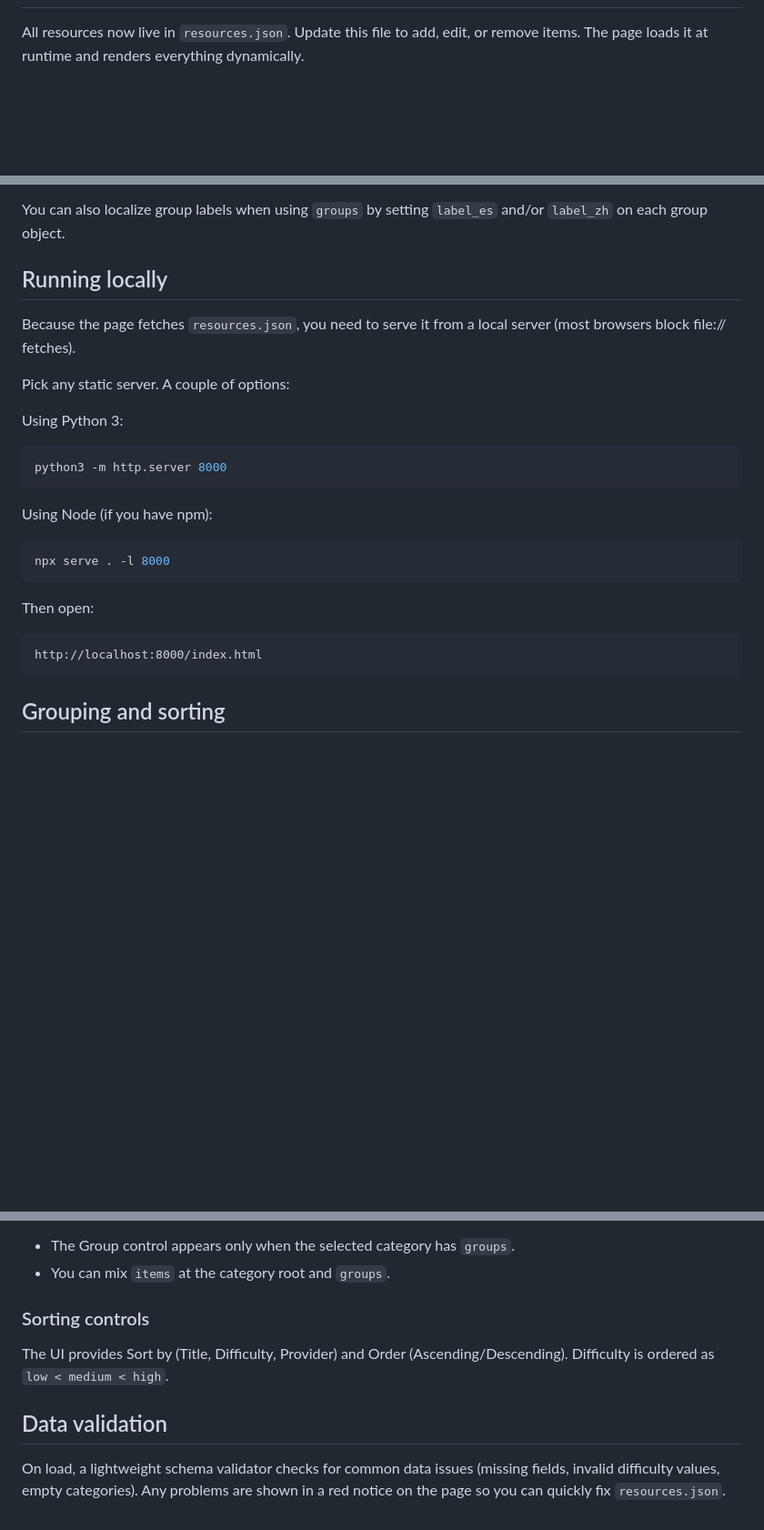
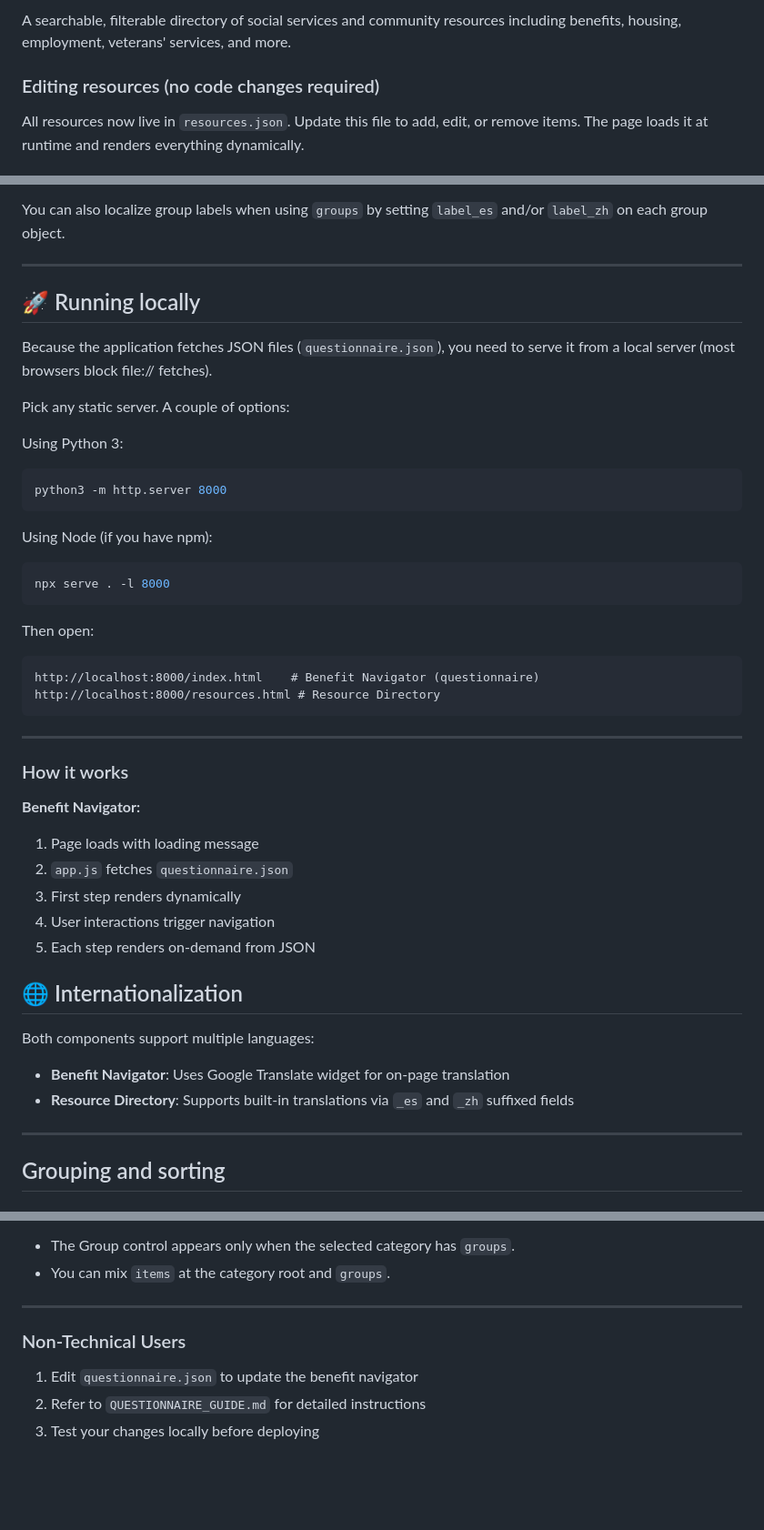
Before and after one commit to karangattu/united-effort-resource-directory, a Markdown page: README.md, 3 parts joined by grey strips. Shown at 91% size. GitHub-like rendering; blank space fills up the shorter version.

````diff
--- a/README.md
+++ b/README.md
@@ -6,3 +85,6 @@ An interactive web directory of social services and resources. Find benefits, ho
+A searchable, filterable directory of social services and community resources including benefits, housing, employment, veterans' services, and more.
+
+### Editing resources (no code changes required)
 
 All resources now live in `resources.json`. Update this file to add, edit, or remove items. The page loads it at runtime and renders everything dynamically.
 
@@ -52,9 +134,11 @@ Notes:
 
 You can also localize group labels when using `groups` by setting `label_es` and/or `label_zh` on each group object.
 
-## Running locally
+---
 
-Because the page fetches `resources.json`, you need to serve it from a local server (most browsers block file:// fetches).
+## 🚀 Running locally
+
+Because the application fetches JSON files (`questionnaire.json`), you need to serve it from a local server (most browsers block file:// fetches).
 
 Pick any static server. A couple of options:
 
@@ -73,8 +157,30 @@ npx serve . -l 8000
 Then open:
 
 ```text
-http://localhost:8000/index.html
+http://localhost:8000/index.html    # Benefit Navigator (questionnaire)
+http://localhost:8000/resources.html # Resource Directory
 ```
+
+---
+
+### How it works
+
+**Benefit Navigator:**
+
+1. Page loads with loading message
+2. `app.js` fetches `questionnaire.json`
+3. First step renders dynamically
+4. User interactions trigger navigation
+5. Each step renders on-demand from JSON
+
+## 🌐 Internationalization
+
+Both components support multiple languages:
+
+- **Benefit Navigator**: Uses Google Translate widget for on-page translation
+- **Resource Directory**: Supports built-in translations via `_es` and `_zh` suffixed fields
+
+---
 
 ## Grouping and sorting
 
@@ -152,10 +258,10 @@ Notes:
 - The Group control appears only when the selected category has `groups`.
 - You can mix `items` at the category root and `groups`.
 
-### Sorting controls
+---
 
-The UI provides Sort by (Title, Difficulty, Provider) and Order (Ascending/Descending). Difficulty is ordered as `low < medium < high`.
+### Non-Technical Users
 
-## Data validation
-
-On load, a lightweight schema validator checks for common data issues (missing fields, invalid difficulty values, empty categories). Any problems are shown in a red notice on the page so you can quickly fix `resources.json`.
+1. Edit `questionnaire.json` to update the benefit navigator
+2. Refer to `QUESTIONNAIRE_GUIDE.md` for detailed instructions
+3. Test your changes locally before deploying
````
Also changed, not shown: other parts of README.md (+81 -2 lines).
